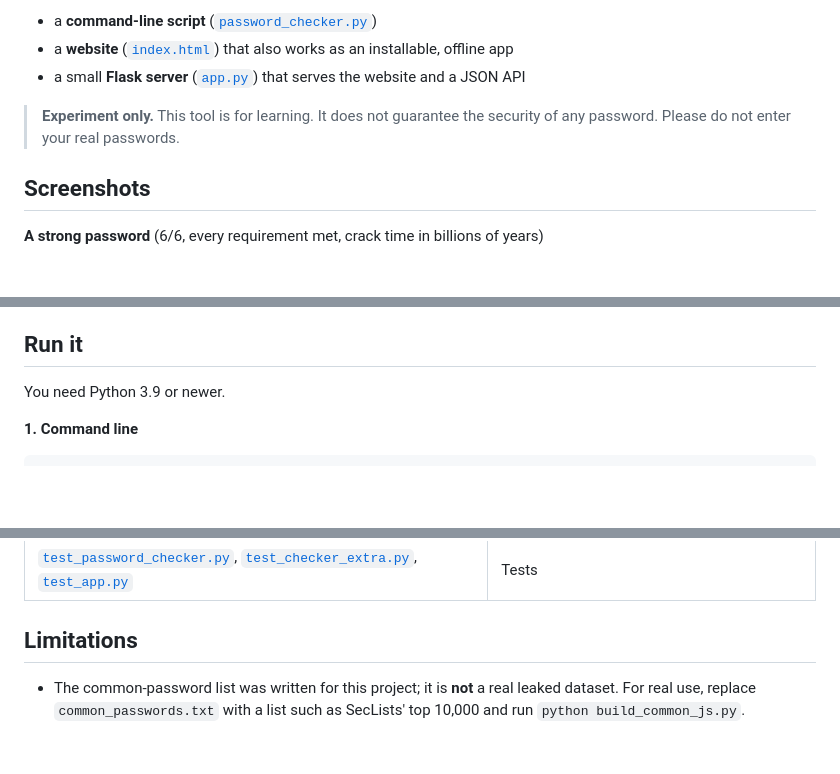
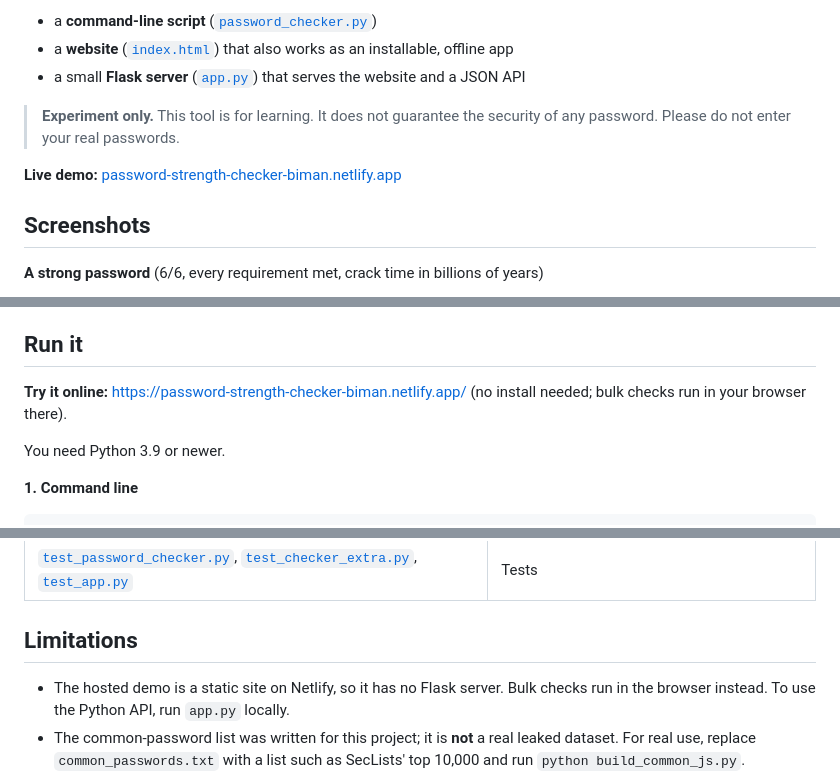
Before and after one commit to biman-cybersec/Password-Strength-Checker, a Markdown page: README.md, 3 parts joined by grey strips. Rendered like a GitHub page; blank space fills up the shorter version.

Commit message:
Update README with live demo and online usage links
Added links to live demo and online try-it feature in the README.

```diff
--- a/README.md
+++ b/README.md
@@ -7,6 +7,8 @@ A cyber security learning project by **BIMAN SHIL**. It rates a password out of
 - a small **Flask server** ([`app.py`](app.py)) that serves the website and a JSON API
 
 > **Experiment only.** This tool is for learning. It does not guarantee the security of any password. Please do not enter your real passwords.
+
+**Live demo:** [password-strength-checker-biman.netlify.app](https://password-strength-checker-biman.netlify.app/)
 
 ## Screenshots
 
@@ -80,6 +82,8 @@ The website estimates how many guesses an attacker would need. It finds the chea
 
 ## Run it
 
+**Try it online:** https://password-strength-checker-biman.netlify.app/ (no install needed; bulk checks run in your browser there).
+
 You need Python 3.9 or newer.
 
 **1. Command line**
@@ -138,6 +142,7 @@ pytest
 
 ## Limitations
 
+- The hosted demo is a static site on Netlify, so it has no Flask server. Bulk checks run in the browser instead. To use the Python API, run `app.py` locally.
 - The common-password list was written for this project; it is **not** a real leaked dataset. For real use, replace `common_passwords.txt` with a list such as SecLists' top 10,000 and run `python build_common_js.py`.
 - The crack-time is an estimate with a simple attacker model, not a guarantee. Passphrases are still over-estimated, because their separator and number are counted as random characters.
 - The "avoid words", presets, leak check, entropy and attack simulator exist only in the website. The Python script uses the basic 6-point rules.
```
